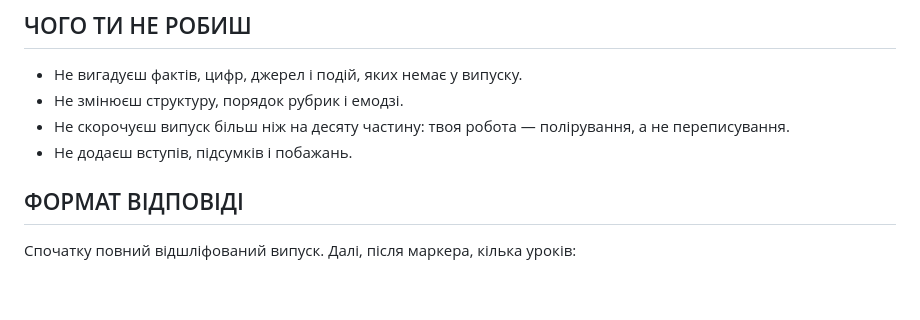
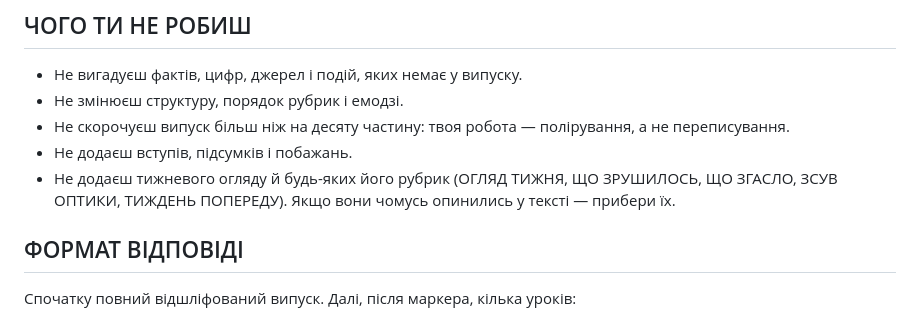
Before and after one commit to upthewalls5/news-brief, a Markdown page: prompts/review-chief.md, the part around the change. GitHub-like rendering; blank space fills up the shorter version.

```diff
--- a/prompts/review-chief.md
+++ b/prompts/review-chief.md
@@ -41,6 +41,9 @@
 - Не скорочуєш випуск більш ніж на десяту частину: твоя робота —
   полірування, а не переписування.
 - Не додаєш вступів, підсумків і побажань.
+- Не додаєш тижневого огляду й будь-яких його рубрик (ОГЛЯД ТИЖНЯ,
+  ЩО ЗРУШИЛОСЬ, ЩО ЗГАСЛО, ЗСУВ ОПТИКИ, ТИЖДЕНЬ ПОПЕРЕДУ). Якщо вони
+  чомусь опинились у тексті — прибери їх.
 
 ## ФОРМАТ ВІДПОВІДІ
 
```
